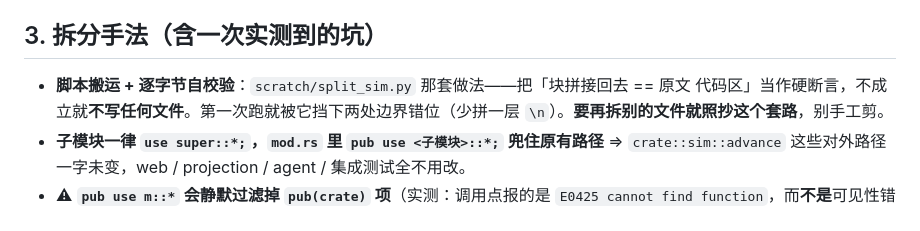
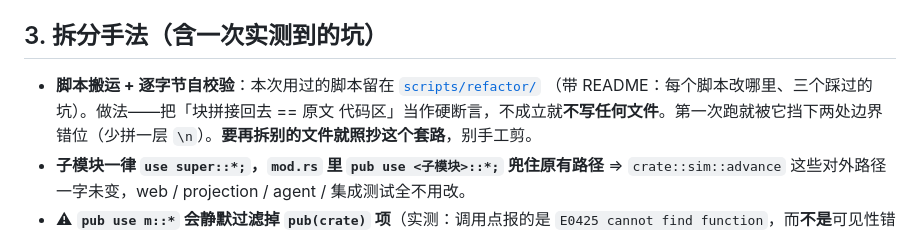
Before and after one commit to windwhiterain/planet_x, a Markdown page: .agents/notes/code-layout.md, the part around the change. GitHub-like rendering.

Commit message:
docs(notes): 拆文件的脚本指向 scripts/refactor/（scratch/ 是 gitignore 的，换个 worktree 就没了）

```diff
--- a/.agents/notes/code-layout.md
+++ b/.agents/notes/code-layout.md
@@ -48,7 +48,8 @@
 
 ## 3. 拆分手法（含一次实测到的坑）
 
-* **脚本搬运 + 逐字节自校验**：`scratch/split_sim.py` 那套做法——把「块拼接回去 == 原文
+* **脚本搬运 + 逐字节自校验**：本次用过的脚本留在 [`scripts/refactor/`](../../scripts/refactor/)
+  （带 README：每个脚本改哪里、三个踩过的坑）。做法——把「块拼接回去 == 原文
   代码区」当作硬断言，不成立就**不写任何文件**。第一次跑就被它挡下两处边界错位（少拼一层
   `\n`）。**要再拆别的文件就照抄这个套路**，别手工剪。
 * **子模块一律 `use super::*;`，`mod.rs` 里 `pub use <子模块>::*;` 兜住原有路径**
```
